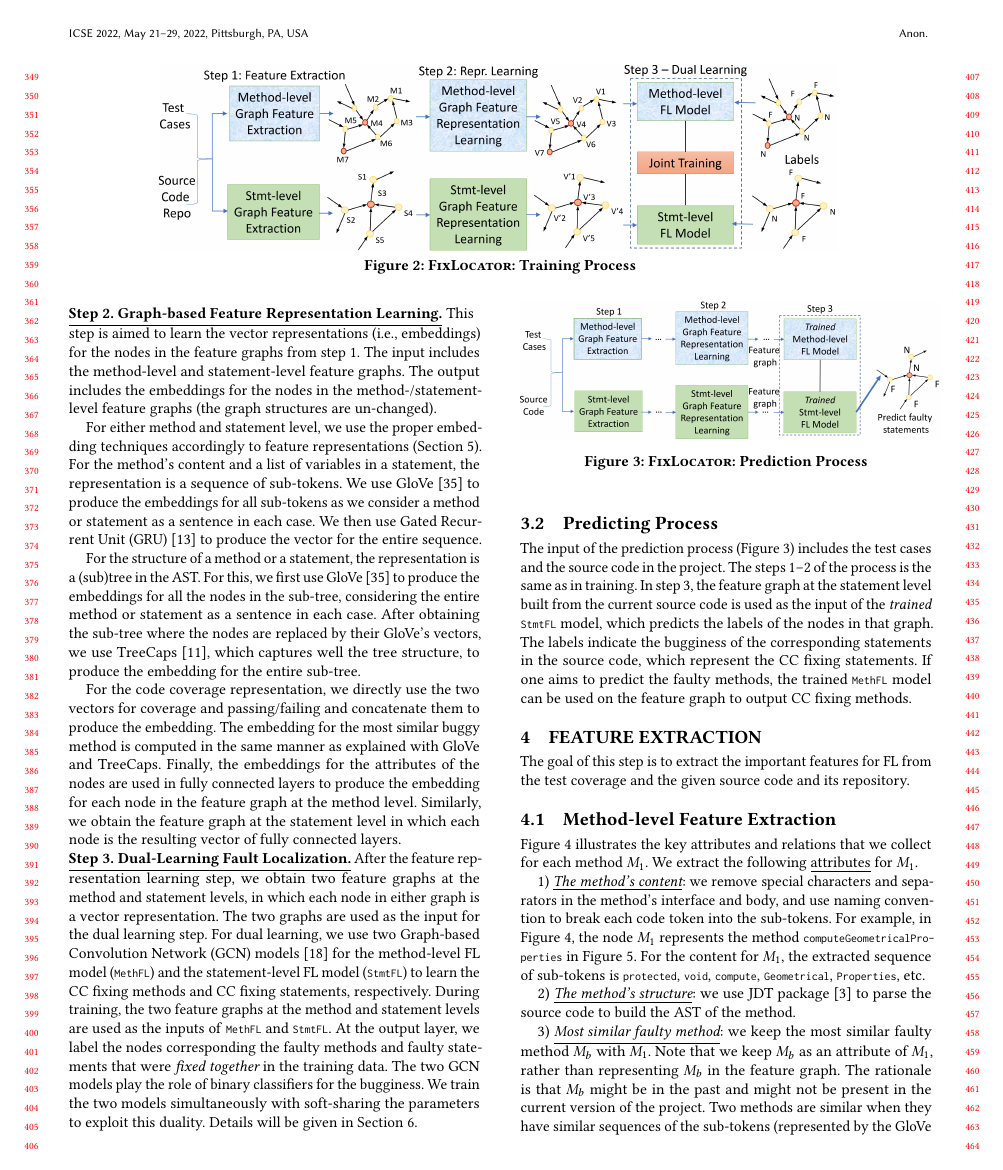
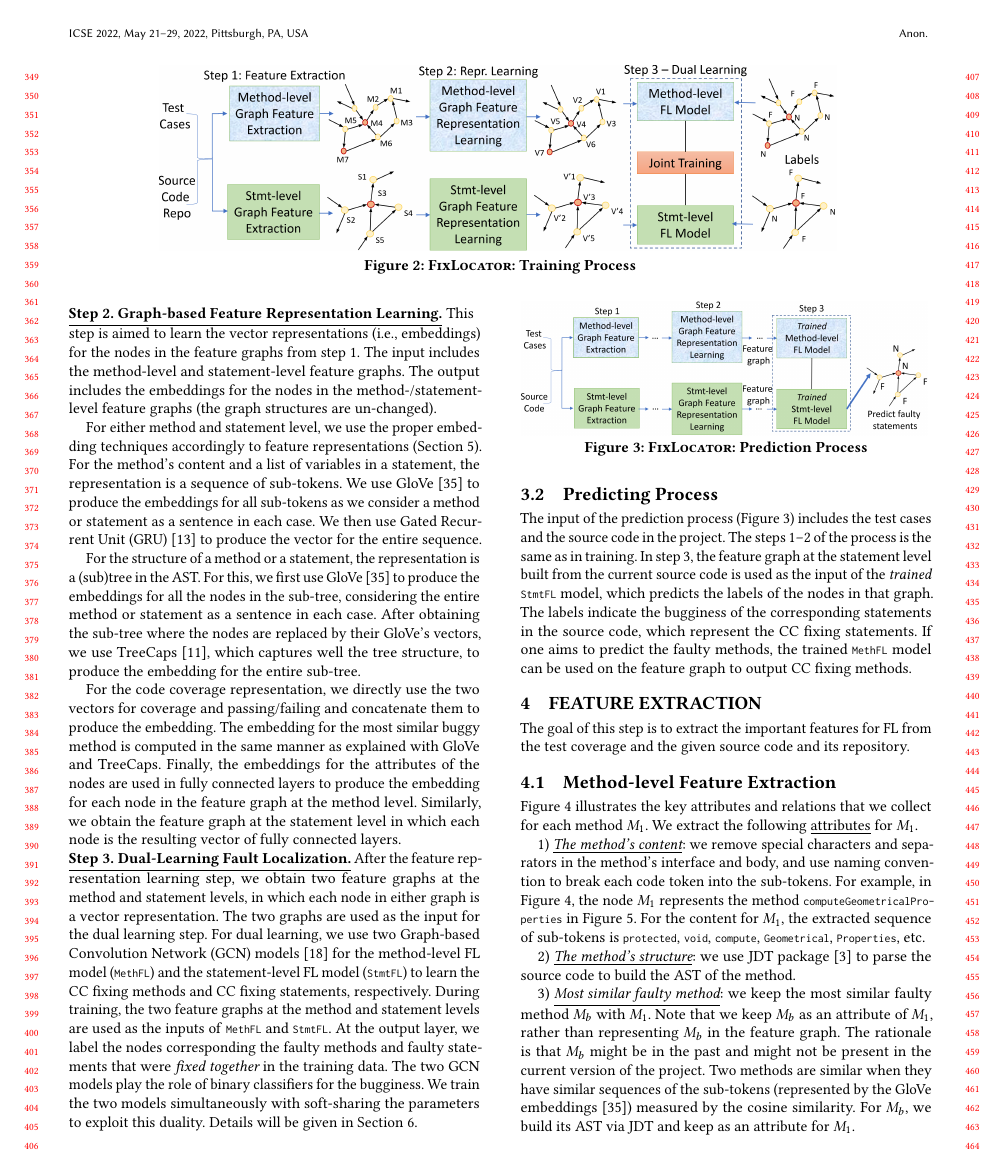
Before and after one commit to tien-n-nguyen/fixlocator, a LaTeX paper (icse22.tex, which reads sections/overview.tex): page 4 of 12. Compiled offline with pdfLaTeX.

Commit message:
spacing for overview

```diff
--- a/sections/overview.tex
+++ b/sections/overview.tex
@@ -166,8 +166,8 @@ Section~\ref{sec:dual-learning}.
 
 \begin{figure}[t]
 	\centering
-	\includegraphics[width=3.4in]{graphs/overview-predict.png}
-        \vspace{-15pt}
+	\includegraphics[width=3.3in]{graphs/overview-predict.png}
+        \vspace{-10pt}
         \caption{{\tool}: Prediction Process}
 	\label{predict-overview}
 \end{figure}
```
